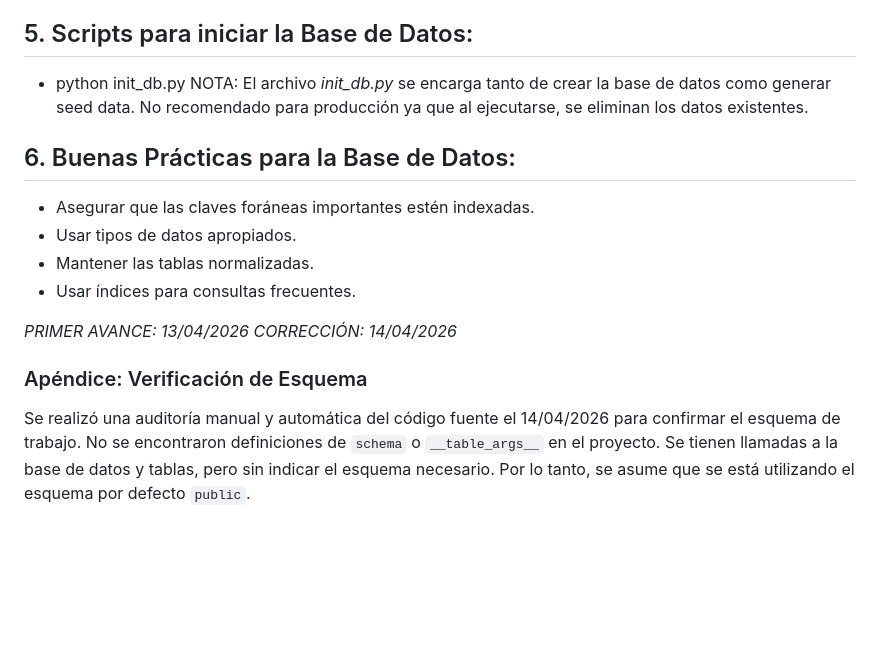
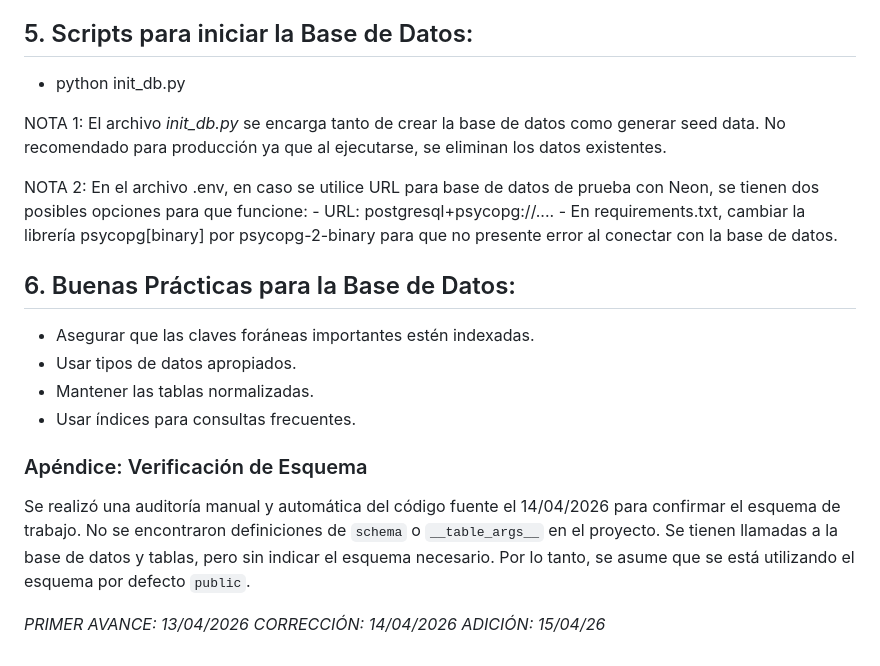
Before and after one commit to gglveliz-byte/Shop--Fusion, a Markdown page: docs/bd.md, the part around the change. Rendered like a GitHub page; blank space fills up the shorter version.

Commit message:
Adicion de info en bd.md

```diff
--- a/docs/bd.md
+++ b/docs/bd.md
@@ -82,7 +82,12 @@ DEPENDENCIA ENTRE ENTIDADES:
 ## 5. Scripts para iniciar la Base de Datos:
 
 - python init_db.py
-NOTA: El archivo *init_db.py* se encarga tanto de crear la base de datos como generar seed data. No recomendado para producción ya que al ejecutarse, se eliminan los datos existentes.
+
+NOTA 1: El archivo *init_db.py* se encarga tanto de crear la base de datos como generar seed data. No recomendado para producción ya que al ejecutarse, se eliminan los datos existentes.
+
+NOTA 2: En el archivo  .env, en caso se utilice URL para base de datos de prueba con Neon, se tienen dos posibles opciones para que funcione:
+    - URL: postgresql+psycopg://....
+    - En requirements.txt, cambiar la librería psycopg[binary] por psycopg-2-binary para que no presente error al conectar con la base de datos.
 
 ## 6. Buenas Prácticas para la Base de Datos:
 
@@ -91,10 +96,10 @@ NOTA: El archivo *init_db.py* se encarga tanto de crear la base de datos como ge
 - Mantener las tablas normalizadas.
 - Usar índices para consultas frecuentes.
 
-*PRIMER AVANCE: 13/04/2026*
-*CORRECCIÓN: 14/04/2026*
-
-
 ### Apéndice: Verificación de Esquema
 Se realizó una auditoría manual y automática del código fuente el 14/04/2026 para confirmar el esquema de trabajo. No se encontraron definiciones de `schema` o `__table_args__` en el proyecto. Se tienen llamadas a la base de datos y tablas, pero sin indicar el esquema
 necesario. Por lo tanto, se asume que se está utilizando el esquema por defecto `public`.
+
+*PRIMER AVANCE: 13/04/2026*
+*CORRECCIÓN: 14/04/2026*
+*ADICIÓN: 15/04/26*
```
